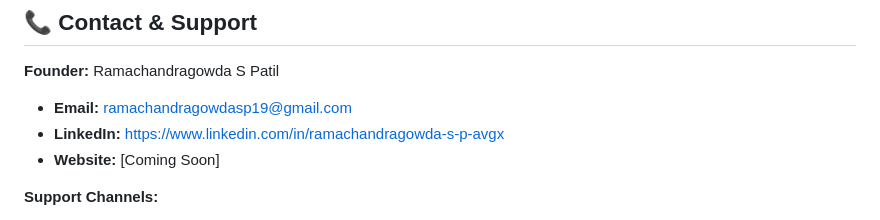
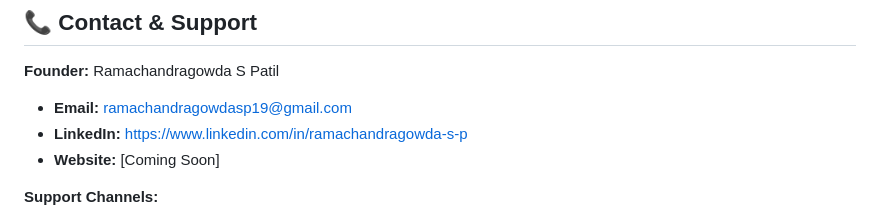
Before and after one commit to Ram-82/Niyam-AI, a Markdown page: README.md, the part around the change. GitHub-like rendering.

```diff
--- a/README.md
+++ b/README.md
@@ -215,7 +215,7 @@ This project is licensed under the MIT License - see the [LICENSE](LICENSE) file
 
 **Founder:** Ramachandragowda S Patil
 - **Email:** ramachandragowdasp19@gmail.com
-- **LinkedIn:** https://www.linkedin.com/in/ramachandragowda-s-p-avgx
+- **LinkedIn:** https://www.linkedin.com/in/ramachandragowda-s-p
 - **Website:** [Coming Soon]
 
 **Support Channels:**
```
